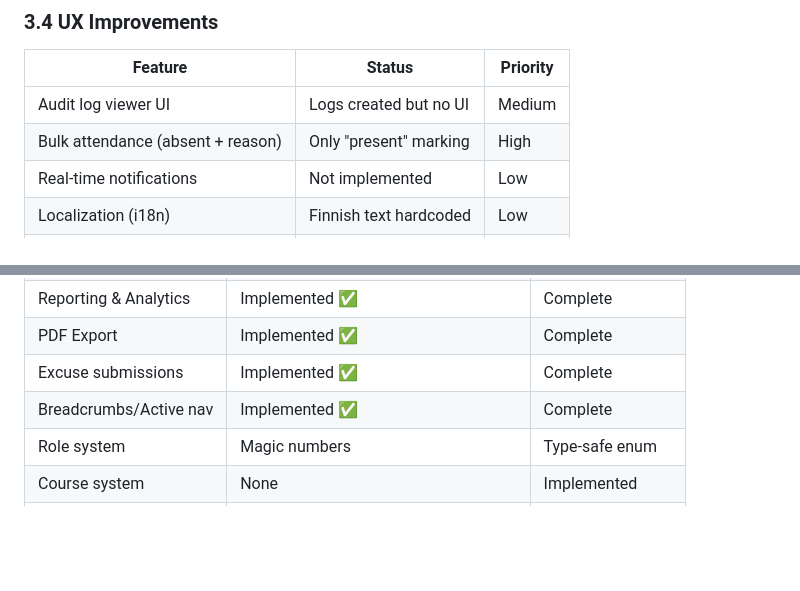
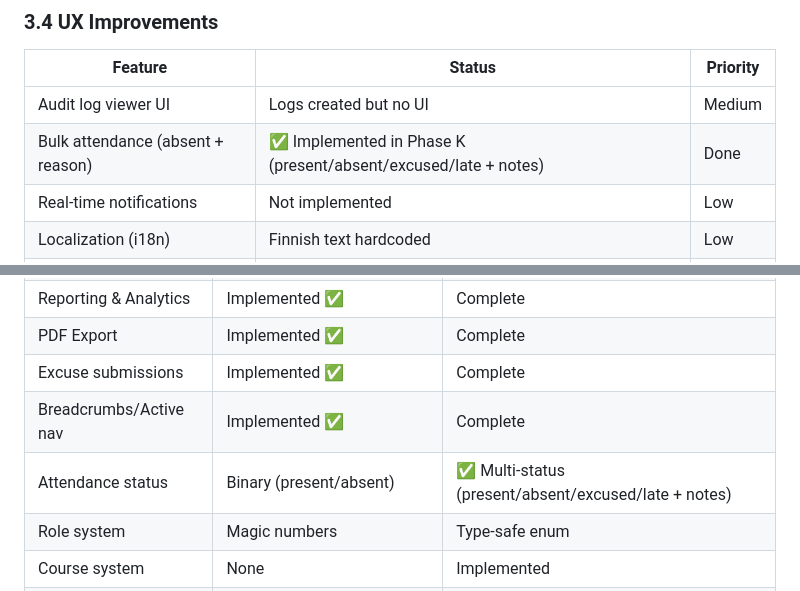
Before and after one commit to ollikurki/Janus, a Markdown page: PLAN.md, 2 parts joined by grey strips. Rendered like a GitHub page; blank space fills up the shorter version.

```diff
--- a/PLAN.md
+++ b/PLAN.md
@@ -145,7 +147,7 @@ Janus is a Flask-based student attendance management system providing role-based
 | Feature | Status | Priority |
 |---------|--------|----------|
 | Audit log viewer UI | Logs created but no UI | Medium |
-| Bulk attendance (absent + reason) | Only "present" marking | High |
+| Bulk attendance (absent + reason) | ✅ Implemented in Phase K (present/absent/excused/late + notes) | Done |
 | Real-time notifications | Not implemented | Low |
 | Localization (i18n) | Finnish text hardcoded | Low |
 | User profile pictures | Not implemented | Low |
@@ -465,6 +467,7 @@ Janus/
 | PDF Export | Implemented ✅ | Complete |
 | Excuse submissions | Implemented ✅ | Complete |
 | Breadcrumbs/Active nav | Implemented ✅ | Complete |
+| Attendance status | Binary (present/absent) | ✅ Multi-status (present/absent/excused/late + notes) |
 | Role system | Magic numbers | Type-safe enum |
 | Course system | None | Implemented |
 | Parent accounts | None | Implemented |
```
Also changed, not shown: other parts of PLAN.md (+9 -7 lines).
